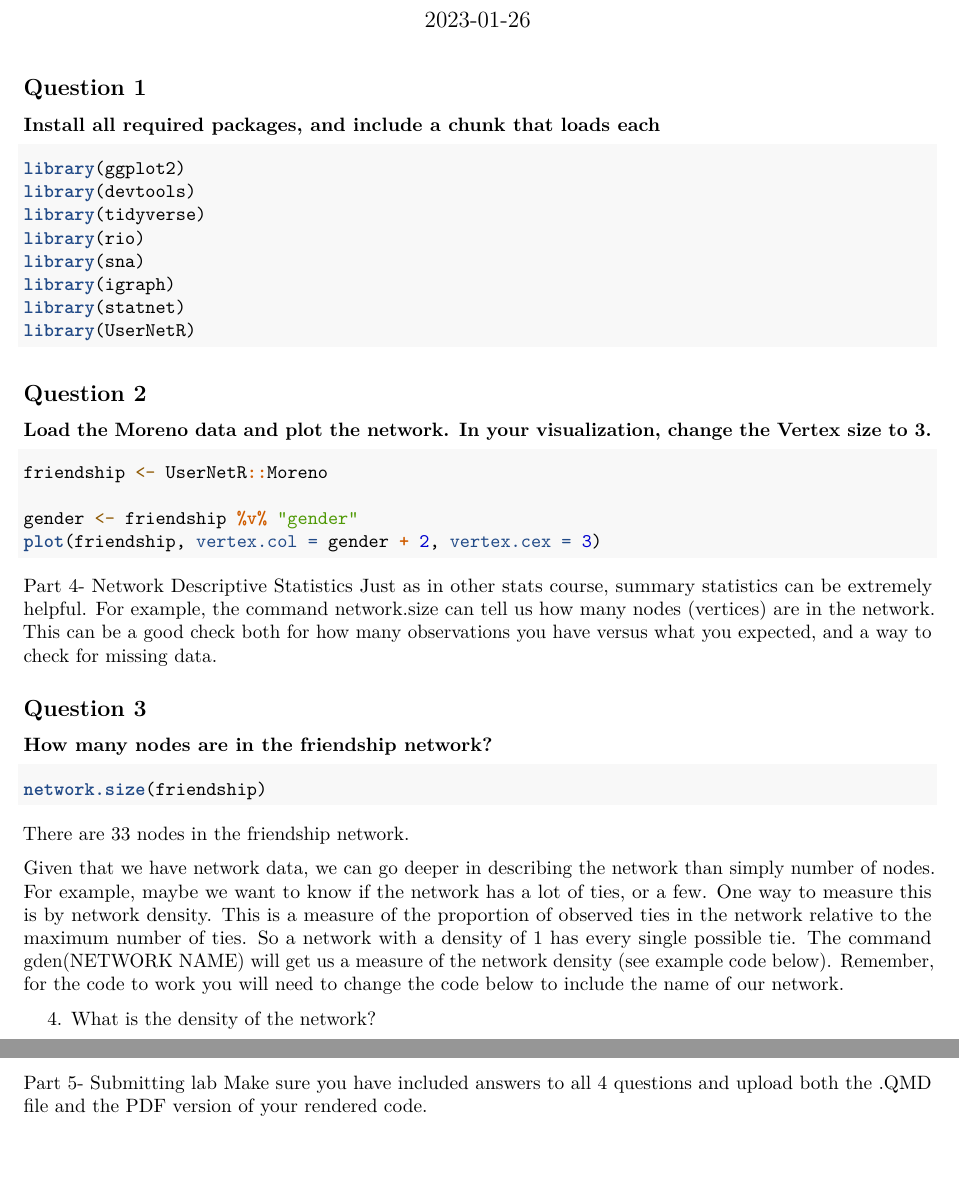
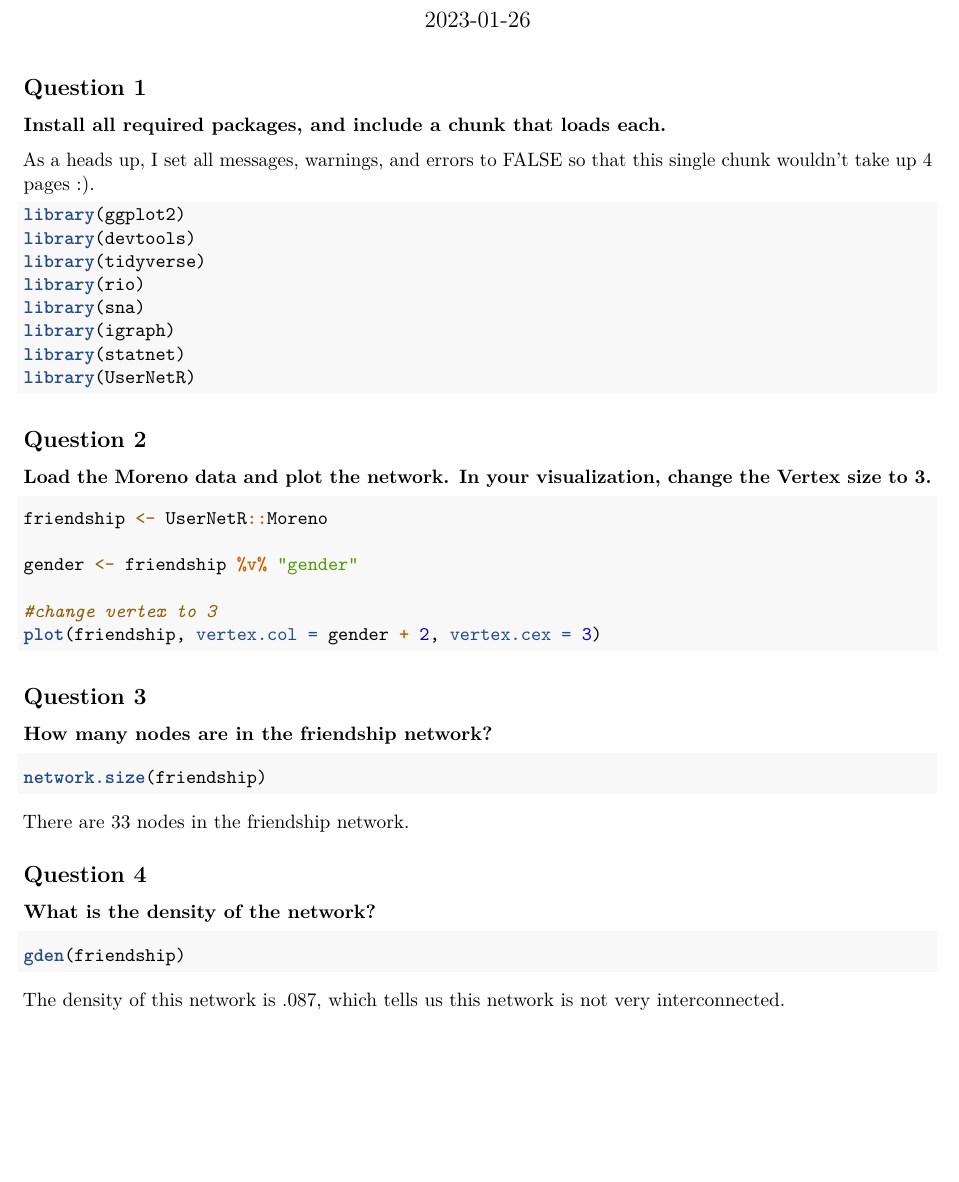
Before and after one commit to nliftman/GOV338, an R Markdown document (Lab 1.Rmd): two parts of pages 1 and 2 of 2 before the commit and part of the page after it, the two joined at a grey line, cut so that both start at the same text, the shorter picture padded with empty space. Rendered offline with R 4.5, knitr and Pandoc, then LaTeX, with nearby package versions; the code chunks are not run, so their results and figures are left out.

Commit message:
finish lab 1 and render it

````diff
--- a/Lab 1.Rmd
+++ b/Lab 1.Rmd
@@ -6,9 +6,12 @@ output: pdf_document
 ---
 
 ## Question 1
-### Install all required packages, and include a chunk that loads each
+### Install all required packages, and include a chunk that loads each.
 
-```{r}
+As a heads up, I set all messages, warnings, and errors to FALSE so that this single chunk wouldn't take up 4 pages :).
+
+
+```{r message = FALSE, warning = FALSE, error = FALSE}
 library(ggplot2)
 library(devtools)
 library(tidyverse)
@@ -22,17 +25,16 @@ library(UserNetR)
 
 ## Question 2
 ### Load the Moreno data and plot the network. In your visualization, change the Vertex size to 3.
+
 ```{r}
 friendship <- UserNetR::Moreno
 
 gender <- friendship %v% "gender"
+
+#change vertex to 3
 plot(friendship, vertex.col = gender + 2, vertex.cex = 3)
 ```
 
-
-
-Part 4- Network Descriptive Statistics
-Just as in other stats course, summary statistics can be extremely helpful. For example, the command network.size can tell us how many nodes (vertices) are in the network. This can be a good check both for how many observations you have versus what you expected, and a way to check for missing data.
 
 ## Question 3
 ### How many nodes are in the friendship network?
@@ -43,9 +45,12 @@ network.size(friendship)
 
 There are 33 nodes in the friendship network.
 
-Given that we have network data, we can go deeper in describing the network than simply number of nodes. For example, maybe we want to know if the network has a lot of ties, or a few. One way to measure this is by network density. This is a measure of the proportion of observed ties in the network relative to the maximum number of ties. So a network with a density of 1 has every single possible tie. The command gden(NETWORK NAME) will get us a measure of the network density (see example code below). Remember, for the code to work you will need to change the code below to include the name of our network.
 
-4. What is the density of the network?
+## Question 4
+### What is the density of the network?
 
-Part 5- Submitting lab
-Make sure you have included answers to all 4 questions and upload both the .QMD file and the PDF version of your rendered code.
+```{r}
+gden(friendship)
+```
+
+The density of this network is .087, which tells us this network is not very interconnected.
````
Also changed, not shown: Lab-1.pdf (added).
